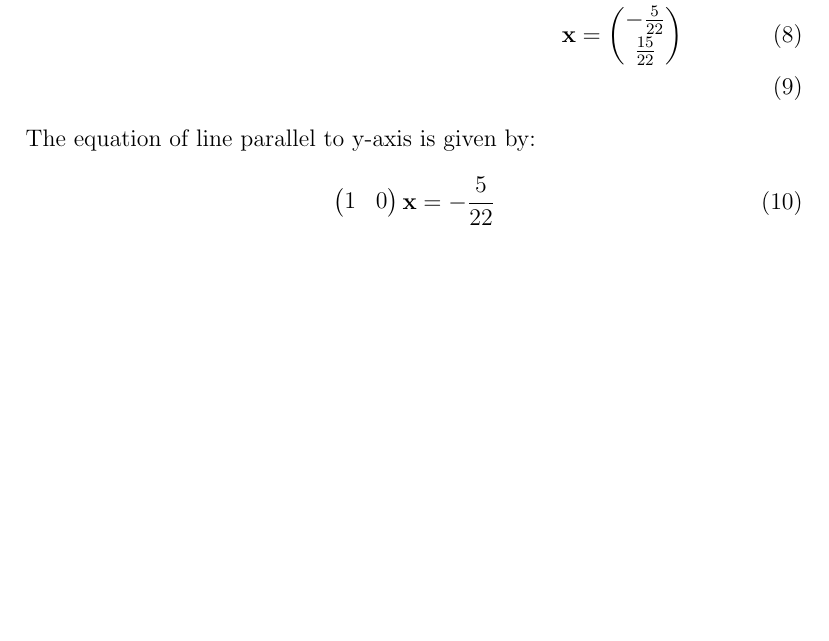
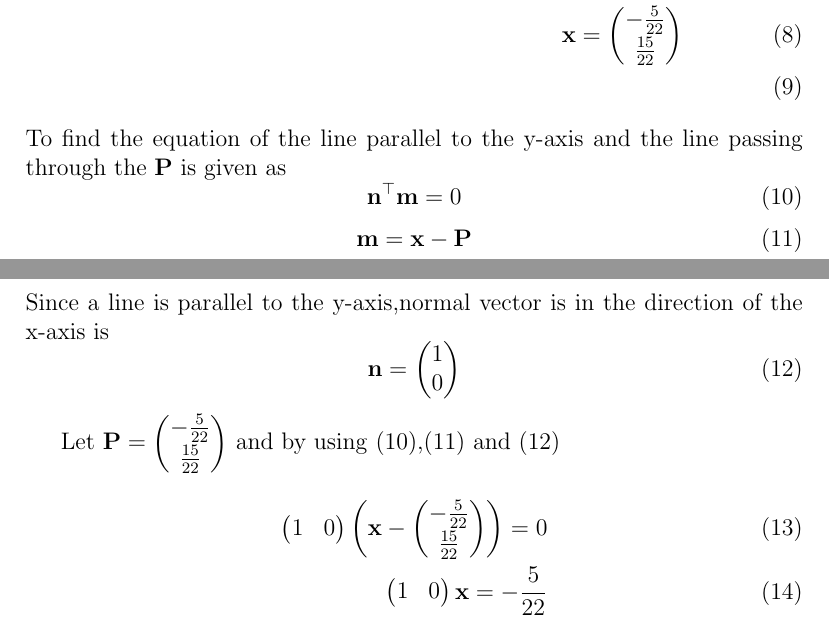
Before and after one commit to naveed790/lines, a LaTeX document (11.10.4.6/Lines.tex): part of page 1 of 2 before the commit and two parts of pages 1 and 2 of 2 after it, the two joined at a grey line, cut so that both start at the same text, the shorter picture padded with empty space. Compiled offline with pdfLaTeX.

Commit message:
Update Lines.tex

```diff
--- a/11.10.4.6/Lines.tex
+++ b/11.10.4.6/Lines.tex
@@ -52,9 +52,25 @@ The intersection of two lines is given by:
 }\vec{x}&=0 \label{eq:7}\\
 	\vec{x}&=\myvec{-\frac{5}{22}\\[1pt] \frac{15}{22}}\\
 \end{align}
-The equation of line parallel to y-axis is given by:
+To find the equation of the line parallel to the y-axis and the line passing through the $\vec{P}$ is given as
+\begin{equation}
+    \vec{n}^{\top}\vec{m}=0
+    \label{eq:line}
+\end{equation}
+\begin{equation}
+    \vec{m}=\vec{x}-\vec{P}
+    \label{eq:direction}
+\end{equation}
+Since a line is parallel to the y-axis,normal vector is in the direction of the x-axis is
+\begin{equation}
+    \vec{n}=\myvec{1\\0}
+    \label{eq:normal}
+\end{equation}
+
+Let $\vec{P}=\myvec{-\frac{5}{22}\\[1pt] \frac{15}{22}}$ and by using \eqref{eq:line},\eqref{eq:direction} and \eqref{eq:normal}
 \begin{align}
-    \myvec{1&0}\Vec{x}=-\frac{5}{22}
+    \myvec{1&0}\myvec{\vec{x}-\myvec{-\frac{5}{22}\\[1pt] \frac{15}{22}}}=0\\
+    \myvec{1&0}\vec{x}=-\frac{5}{22}
 \end{align}
 \begin{figure}[H]
 	\begin{center}
```
Also changed, not shown: 11.10.4.6/Lines.tex (2 more changed lines).
